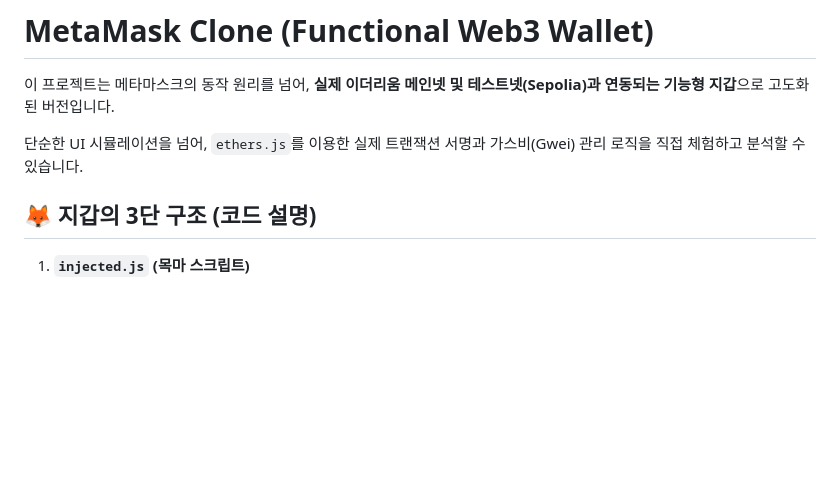
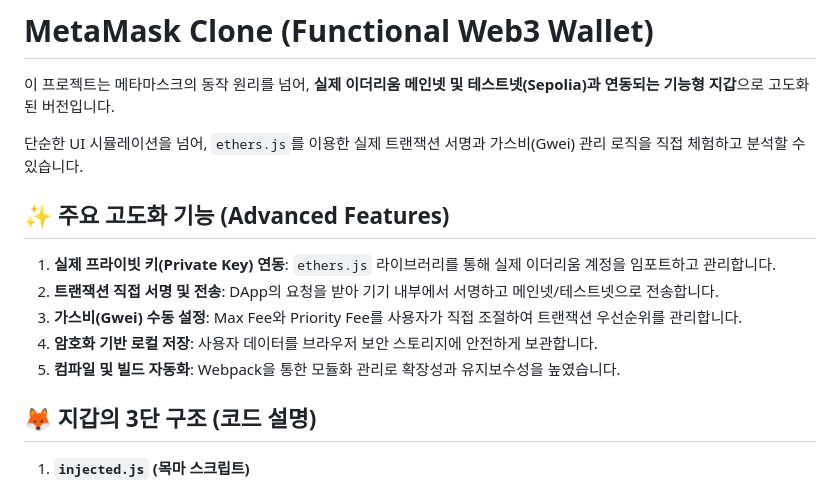
Before and after one commit to zzooppii/Public-wallet-Poc, a Markdown page: README.md, the part around the change. GitHub-like rendering; blank space fills up the shorter version.

Commit message:
docs: add advanced feature list to README

```diff
--- a/README.md
+++ b/README.md
@@ -3,6 +3,14 @@
 이 프로젝트는 메타마스크의 동작 원리를 넘어, **실제 이더리움 메인넷 및 테스트넷(Sepolia)과 연동되는 기능형 지갑**으로 고도화된 버전입니다.
 
 단순한 UI 시뮬레이션을 넘어, `ethers.js`를 이용한 실제 트랜잭션 서명과 가스비(Gwei) 관리 로직을 직접 체험하고 분석할 수 있습니다.
+
+## ✨ 주요 고도화 기능 (Advanced Features)
+
+1. **실제 프라이빗 키(Private Key) 연동**: `ethers.js` 라이브러리를 통해 실제 이더리움 계정을 임포트하고 관리합니다.
+2. **트랜잭션 직접 서명 및 전송**: DApp의 요청을 받아 기기 내부에서 서명하고 메인넷/테스트넷으로 전송합니다.
+3. **가스비(Gwei) 수동 설정**: Max Fee와 Priority Fee를 사용자가 직접 조절하여 트랜잭션 우선순위를 관리합니다.
+4. **암호화 기반 로컬 저장**: 사용자 데이터를 브라우저 보안 스토리지에 안전하게 보관합니다.
+5. **컴파일 및 빌드 자동화**: Webpack을 통한 모듈화 관리로 확장성과 유지보수성을 높였습니다.
 
 ## 🦊 지갑의 3단 구조 (코드 설명)
 
```
